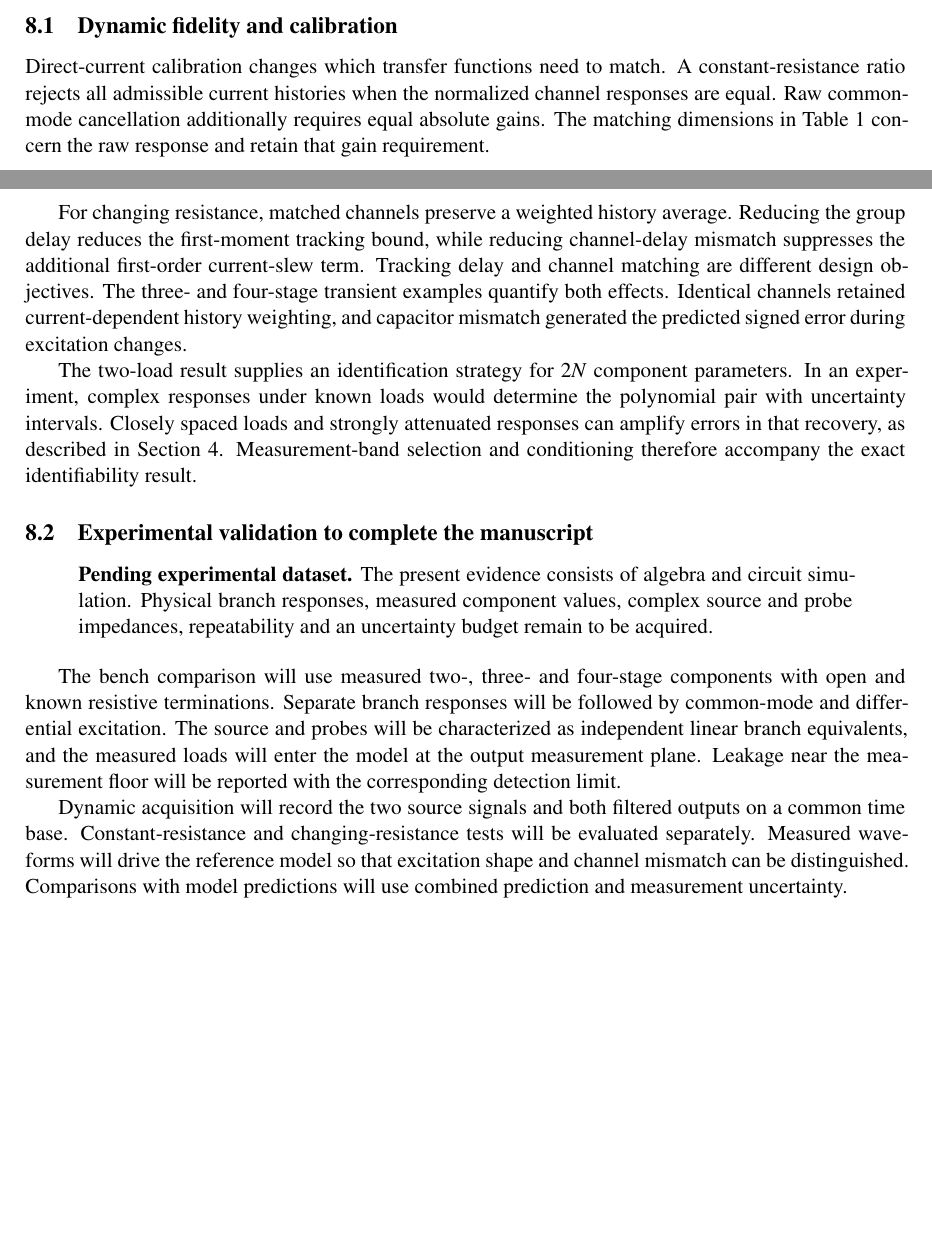
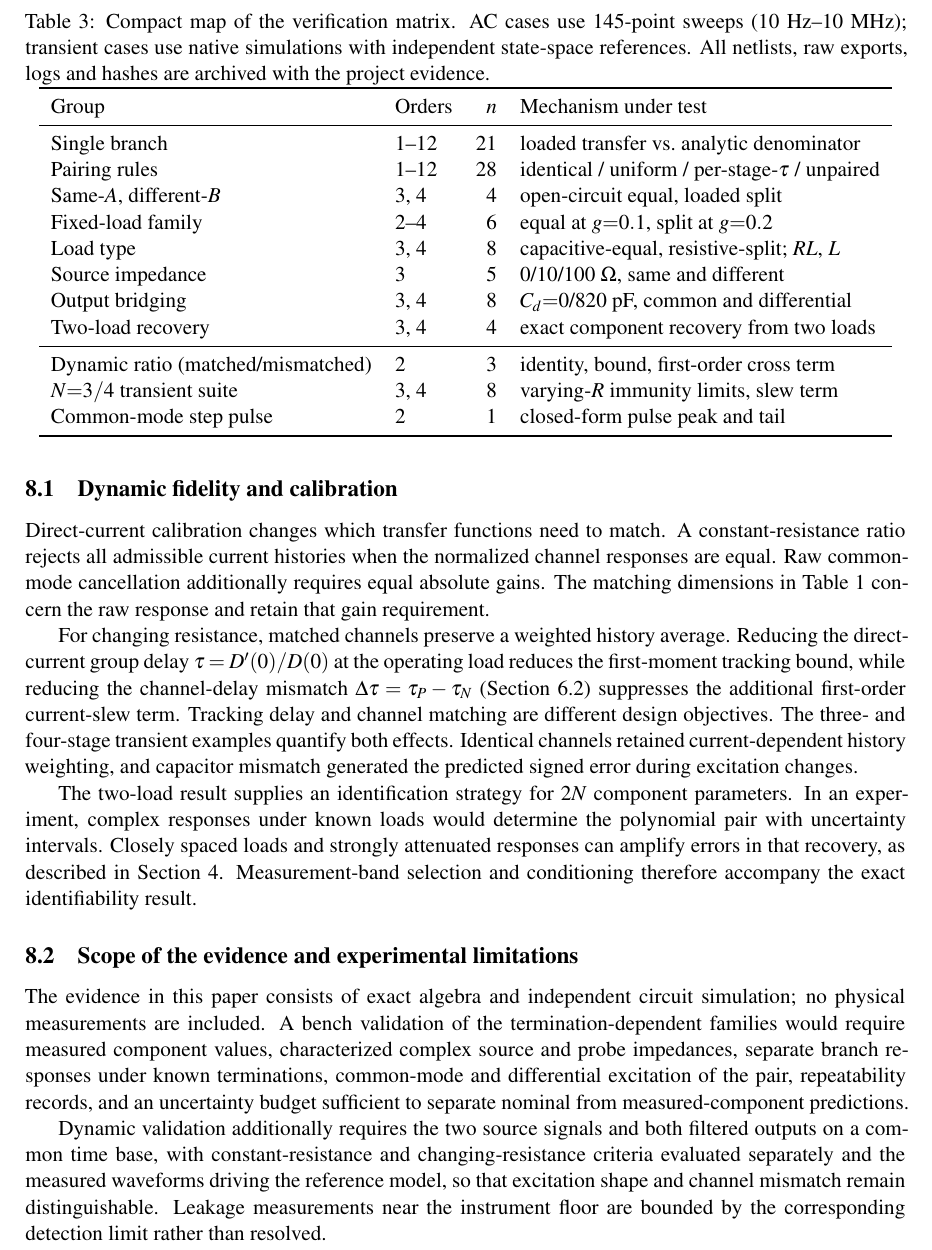
Before and after one commit to chenxi-z/de-drms, a LaTeX paper (paper/manuscript/main.tex, which reads paper/manuscript/sections/04-simulation-results-and-output-coupling.tex, paper/manuscript/sections/05-discussion.tex): two parts of pages 13 and 14 of 15 before the commit and part of page 14 of 16 after it, the two joined at a grey line, cut at the place of the change, the shorter picture padded with empty space. Compiled offline with XeLaTeX.

Commit message:
docs(paper): 三专家评审修复轮——L 审 8 C 全销 + F/G 验证矩阵表
- L-C 修复（英中同步）：
  ①03a 一阶预测 5.59/8.63% 补归一化定义（预测残差RMS/精确误差RMS，同窗）+相关系数0.996+
  ②04 10kHz 三例相对差补分母 |Vp-Vq|/|Vp|
  ③05 群时延条件补全 τ=D'(0)/D(0)@运行负载 与 Δτ 定义
  ④⑤⑥05 '待完成实验验证'小节重写为'证据范围与实验局限'（现在时、有界表述，同步销 G-6）
- 摘要/相关工作主张收窄（G-1 部分缓解）：补综合传统归属句；四篇经典对照
  明确四维度（匹配对象/拓扑阶数/增益/唯一性）并声明取到原文前不作优先性表述
- F-2/G-5 销号：验证矩阵简表（11 组×关键机制）入 04 节英中，附证据归档口径
- EN 20 页 / ZH 17 页编译通过，引用零未解析；G 审头条（4 篇全文划界）仍待外部输入

```diff
--- a/paper/manuscript/sections/04-simulation-results-and-output-coupling.tex
+++ b/paper/manuscript/sections/04-simulation-results-and-output-coupling.tex
@@ -61,3 +61,28 @@ Figure~\ref{fig:bridge-gains} displays the changes in the separate gains, while
 \input{figures/fig07-en.tex}
 
 \FloatBarrier
+
+
+\begin{table}[htbp]
+\centering
+\caption{Compact map of the verification matrix. AC cases use 145-point sweeps (10~Hz--10~MHz); transient cases use native simulations with independent state-space references. All netlists, raw exports, logs and hashes are archived with the project evidence.}
+\label{tab:case-matrix}
+\begin{tabular}{llrl}
+\toprule
+Group & Orders & $n$ & Mechanism under test \\
+\midrule
+Single branch & 1--12 & 21 & loaded transfer vs.\ analytic denominator \\
+Pairing rules & 1--12 & 28 & identical / uniform / per-stage-$\tau$ / unpaired \\
+Same-$A$, different-$B$ & 3, 4 & 4 & open-circuit equal, loaded split \\
+Fixed-load family & 2--4 & 6 & equal at $g{=}0.1$, split at $g{=}0.2$ \\
+Load type & 3, 4 & 8 & capacitive-equal, resistive-split; $RL$, $L$ \\
+Source impedance & 3 & 5 & 0/10/100~$\Omega$, same and different \\
+Output bridging & 3, 4 & 8 & $C_d{=}0$/820~pF, common and differential \\
+Two-load recovery & 3, 4 & 4 & exact component recovery from two loads \\
+\midrule
+Dynamic ratio (matched/mismatched) & 2 & 3 & identity, bound, first-order cross term \\
+$N{=}3/4$ transient suite & 3, 4 & 8 & varying-$R$ immunity limits, slew term \\
+Common-mode step pulse & 2 & 1 & closed-form pulse peak and tail \\
+\bottomrule
+\end{tabular}
+\end{table}
--- a/paper/manuscript/sections/05-discussion.tex
+++ b/paper/manuscript/sections/05-discussion.tex
@@ -12,16 +12,12 @@ Strict component positivity preserves the stated order and the uniqueness result
 
 Direct-current calibration changes which transfer functions need to match. A constant-resistance ratio rejects all admissible current histories when the normalized channel responses are equal. Raw common-mode cancellation additionally requires equal absolute gains. The matching dimensions in Table~\ref{tab:load-dimensions} concern the raw response and retain that gain requirement.
 
-For changing resistance, matched channels preserve a weighted history average. Reducing the group delay reduces the first-moment tracking bound, while reducing channel-delay mismatch suppresses the additional first-order current-slew term. Tracking delay and channel matching are different design objectives. The three- and four-stage transient examples quantify both effects. Identical channels retained current-dependent history weighting, and capacitor mismatch generated the predicted signed error during excitation changes.
+For changing resistance, matched channels preserve a weighted history average. Reducing the direct-current group delay $\tau=D'(0)/D(0)$ at the operating load reduces the first-moment tracking bound, while reducing the channel-delay mismatch $\Delta\tau=\tau_P-\tau_N$ (Section~\ref{sec:dynamic-mismatch}) suppresses the additional first-order current-slew term. Tracking delay and channel matching are different design objectives. The three- and four-stage transient examples quantify both effects. Identical channels retained current-dependent history weighting, and capacitor mismatch generated the predicted signed error during excitation changes.
 
 The two-load result supplies an identification strategy for $2N$ component parameters. In an experiment, complex responses under known loads would determine the polynomial pair with uncertainty intervals. Closely spaced loads and strongly attenuated responses can amplify errors in that recovery, as described in Section~\ref{sec:general-order}. Measurement-band selection and conditioning therefore accompany the exact identifiability result.
 
-\subsection{Experimental validation to complete the manuscript}
+\subsection{Scope of the evidence and experimental limitations}
 
-\begin{quote}
-\textbf{Pending experimental dataset.} The present evidence consists of algebra and circuit simulation. Physical branch responses, measured component values, complex source and probe impedances, repeatability and an uncertainty budget remain to be acquired.
-\end{quote}
+The evidence in this paper consists of exact algebra and independent circuit simulation; no physical measurements are included. A bench validation of the termination-dependent families would require measured component values, characterized complex source and probe impedances, separate branch responses under known terminations, common-mode and differential excitation of the pair, repeatability records, and an uncertainty budget sufficient to separate nominal from measured-component predictions.
 
-The bench comparison will use measured two-, three- and four-stage components with open and known resistive terminations. Separate branch responses will be followed by common-mode and differential excitation. The source and probes will be characterized as independent linear branch equivalents, and the measured loads will enter the model at the output measurement plane. Leakage near the measurement floor will be reported with the corresponding detection limit.
-
-Dynamic acquisition will record the two source signals and both filtered outputs on a common time base. Constant-resistance and changing-resistance tests will be evaluated separately. Measured waveforms will drive the reference model so that excitation shape and channel mismatch can be distinguished. Comparisons with model predictions will use combined prediction and measurement uncertainty.
+Dynamic validation additionally requires the two source signals and both filtered outputs on a common time base, with constant-resistance and changing-resistance criteria evaluated separately and the measured waveforms driving the reference model, so that excitation shape and channel mismatch remain distinguishable. Leakage measurements near the instrument floor are bounded by the corresponding detection limit rather than resolved.
```
Also changed, not shown: paper/manuscript/sections-zh/00-related-work.tex (+1 -1 lines), paper/manuscript/sections-zh/03a-dynamic-ratio-and-transient-leakage.tex (+1 -1 lines), paper/manuscript/sections-zh/04-simulation-results-and-output-coupling.tex (+27 -2 lines), paper/manuscript/sections-zh/05-discussion.tex (+4 -8 lines), paper/manuscript/sections/00-related-work.tex (+1 -1 lines), paper/manuscript/sections/03a-dynamic-ratio-and-transient-leakage.tex (+1 -1 lines), paper/manuscript/sections/04-simulation-results-and-output-coupling.tex (4 more changed lines).
